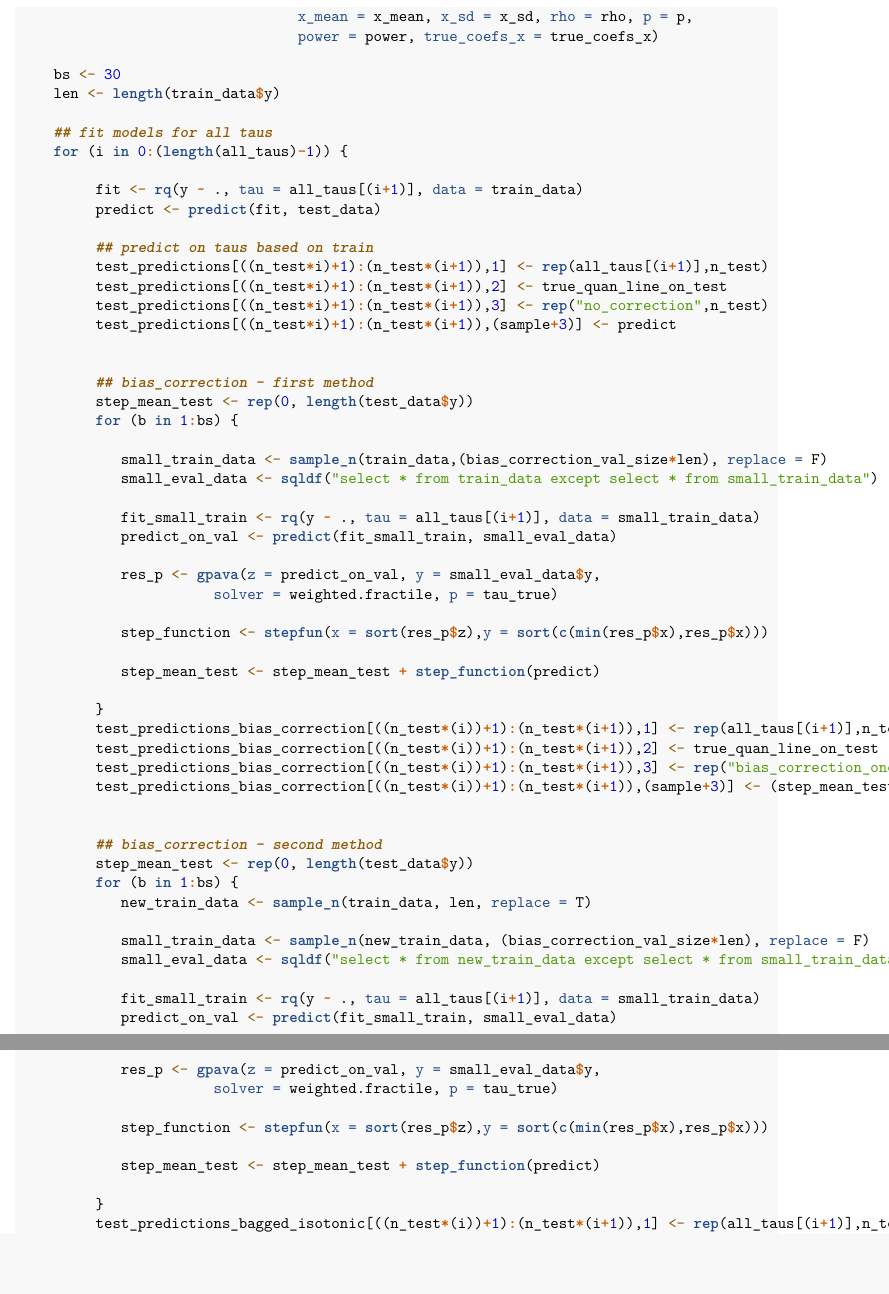
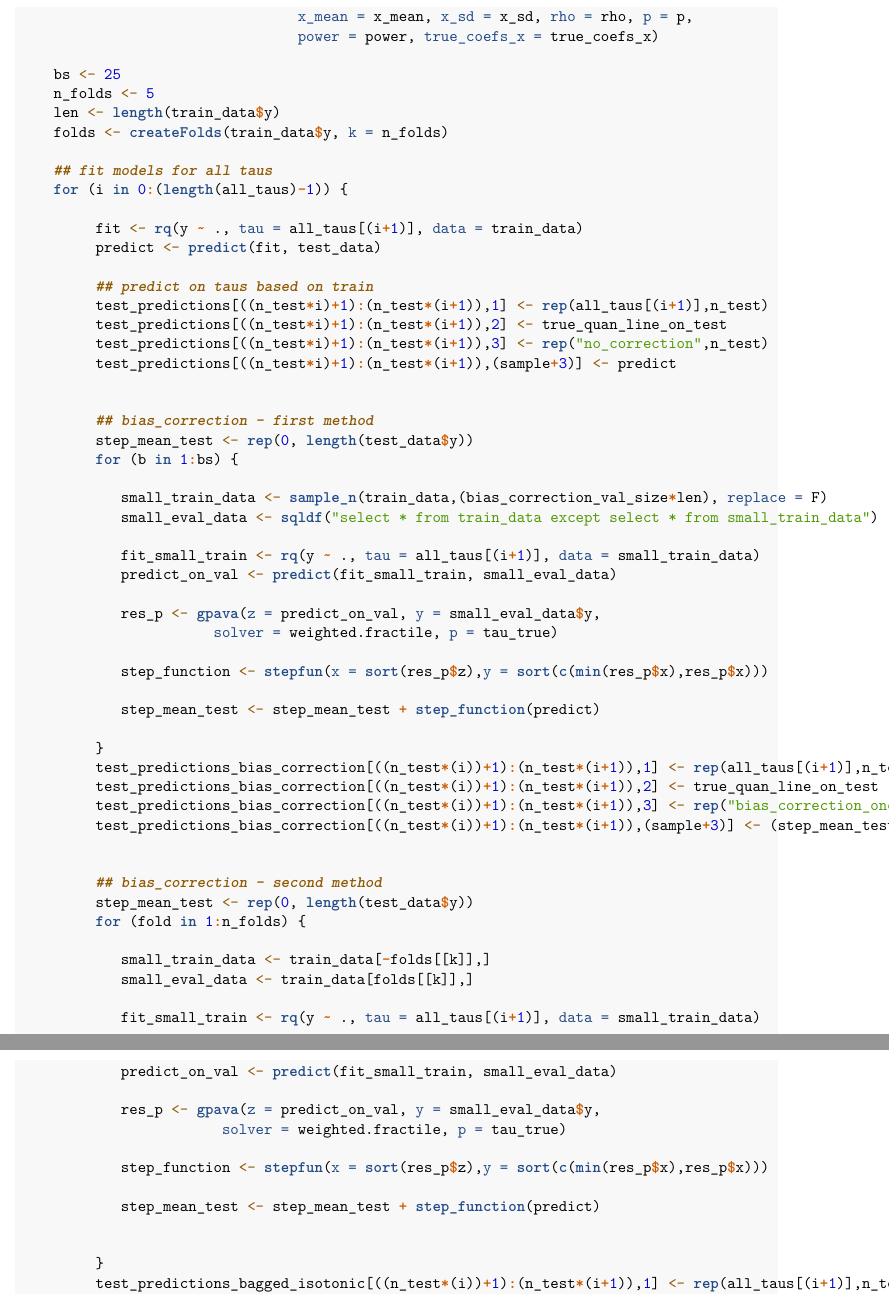
Before and after one commit to danakaner/Thesis, an R Markdown document (thesis_simulation.Rmd): two parts of pages 4 and 5 of 24, joined at a grey line, cut so that both start at the same text, the shorter picture padded with empty space. Rendered offline with R 4.5, knitr and Pandoc, then LaTeX, with nearby package versions; some code elsewhere in the file could not run offline.

Commit message:
2 bias corrections: relative sampling and cv isotonic

```diff
--- a/thesis_simulation.Rmd
+++ b/thesis_simulation.Rmd
@@ -170,8 +170,10 @@ compute_test_predictions_under_settings <- function(n, error_distribution_type,
                                  x_mean = x_mean, x_sd = x_sd, rho = rho, p = p,
                                  power = power, true_coefs_x = true_coefs_x)
 
-    bs <- 30
+    bs <- 25
+    n_folds <- 5
     len <- length(train_data$y)
+    folds <- createFolds(train_data$y, k = n_folds)
 
     ## fit models for all taus
     for (i in 0:(length(all_taus)-1)) {
@@ -212,11 +214,10 @@ compute_test_predictions_under_settings <- function(n, error_distribution_type,
 
          ## bias_correction - second method
          step_mean_test <- rep(0, length(test_data$y))
-         for (b in 1:bs) {
-            new_train_data <- sample_n(train_data, len, replace = T)
+         for (fold in 1:n_folds) {
 
-            small_train_data <- sample_n(new_train_data, (bias_correction_val_size*len), replace = F)
-            small_eval_data <- sqldf("select * from new_train_data except select * from small_train_data")
+            small_train_data <- train_data[-folds[[k]],]
+            small_eval_data <- train_data[folds[[k]],]
 
             fit_small_train <- rq(y ~ ., tau = all_taus[(i+1)], data = small_train_data)
             predict_on_val <- predict(fit_small_train, small_eval_data)
```
Also changed, not shown: thesis_simulation.Rmd (7 more changed lines).
